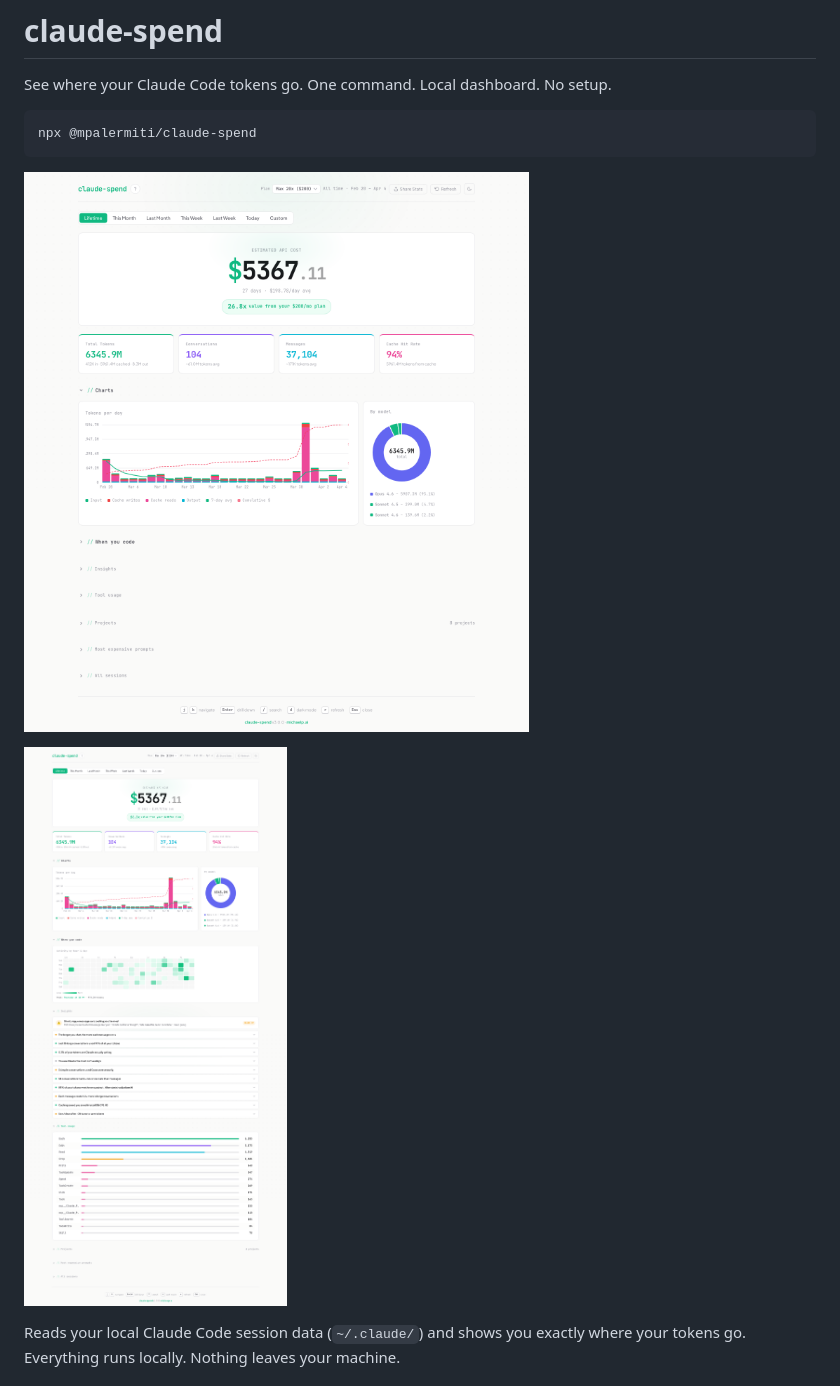
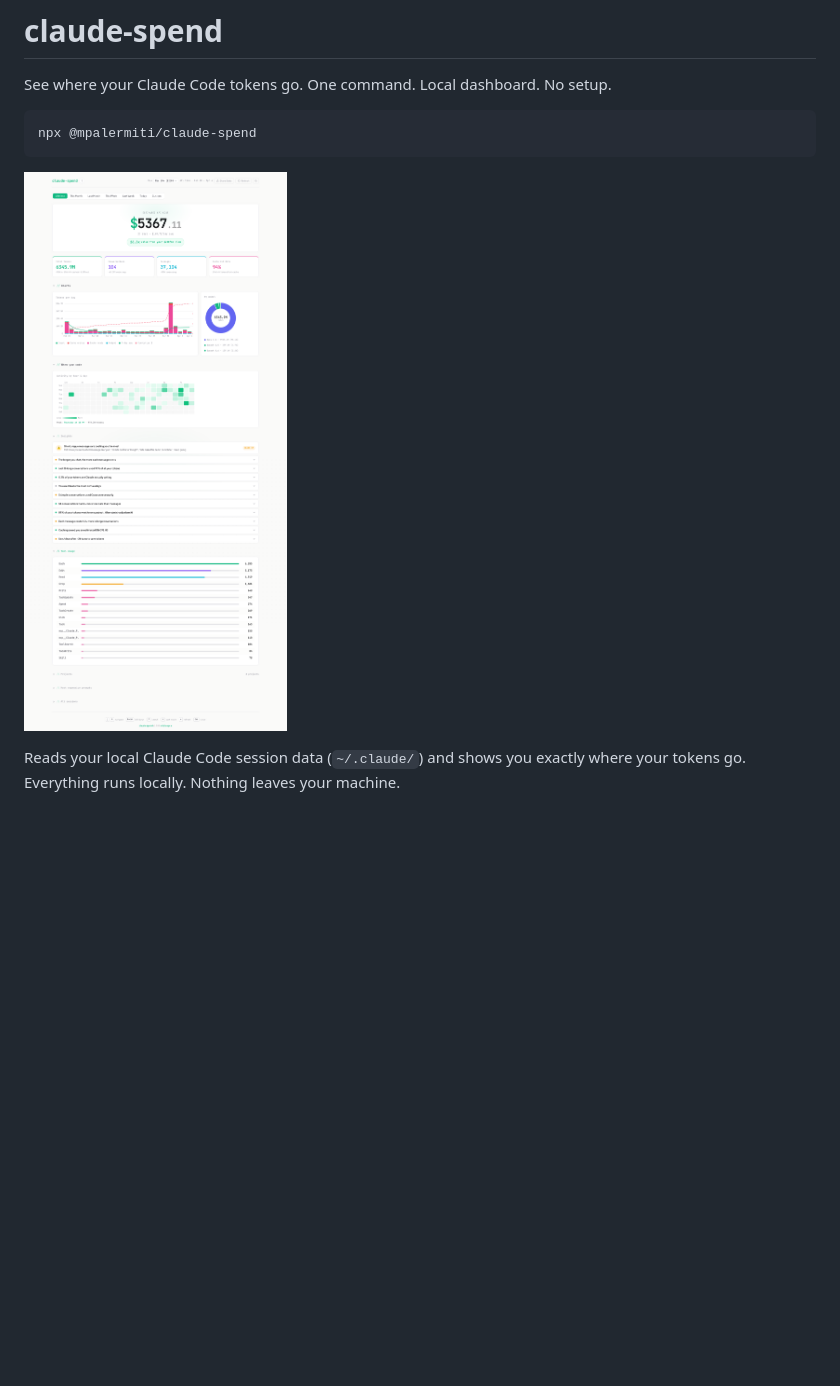
Before and after one commit to mpalermiti/claude-spend, a Markdown page: README.md, the part around the change. Drawn GitHub-style; pictures changed too: docs/screenshot-expanded.png (deleted), docs/screenshot.png; blank space fills up the shorter version.

Commit message:
docs: use expanded screenshot as the single dashboard image
Co-Authored-By: Claude Opus 4.6 (1M context) <noreply@anthropic.com>

````diff
--- a/README.md
+++ b/README.md
@@ -7,8 +7,6 @@ npx @mpalermiti/claude-spend
 ```
 
 ![claude-spend dashboard](docs/screenshot.png)
-
-![claude-spend expanded — heatmap, insights, tool usage](docs/screenshot-expanded.png)
 
 Reads your local Claude Code session data (`~/.claude/`) and shows you exactly where your tokens go. Everything runs locally. Nothing leaves your machine.
 
````
Also changed, not shown: 1 other file.
